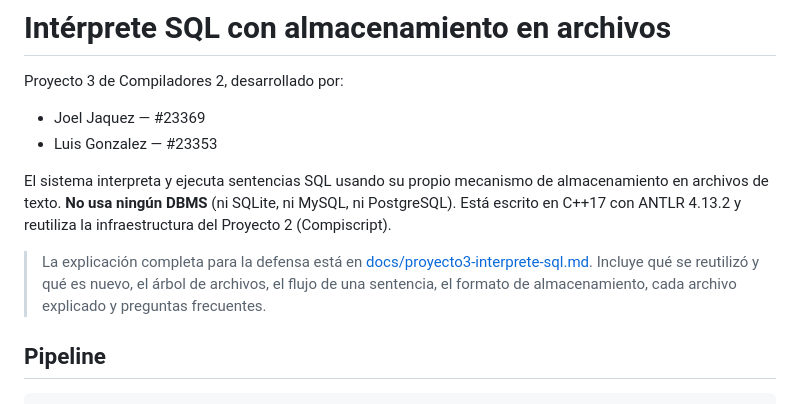
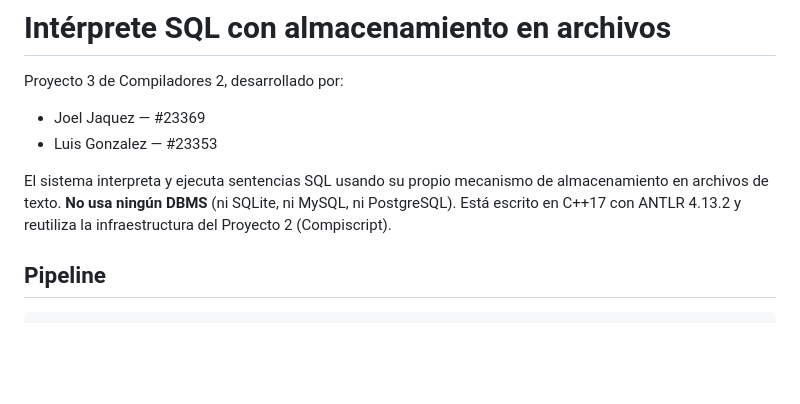
Before and after one commit to G1LB3T0/Proyecto1_Compis_Generador_Analizador_Lexico, a Markdown page: README.md, the part around the change. Rendered like a GitHub page; blank space fills up the shorter version.

Commit message:
[UPDATE] Correccion del README

```diff
--- a/README.md
+++ b/README.md
@@ -10,11 +10,6 @@ almacenamiento en archivos de texto. **No usa ningún DBMS** (ni SQLite, ni
 MySQL, ni PostgreSQL). Está escrito en C++17 con ANTLR 4.13.2 y reutiliza la
 infraestructura del Proyecto 2 (Compiscript).
 
-> La explicación completa para la defensa está en
-> [docs/proyecto3-interprete-sql.md](docs/proyecto3-interprete-sql.md). Incluye
-> qué se reutilizó y qué es nuevo, el árbol de archivos, el flujo de una
-> sentencia, el formato de almacenamiento, cada archivo explicado y preguntas
-> frecuentes.
 
 ## Pipeline
 
```
